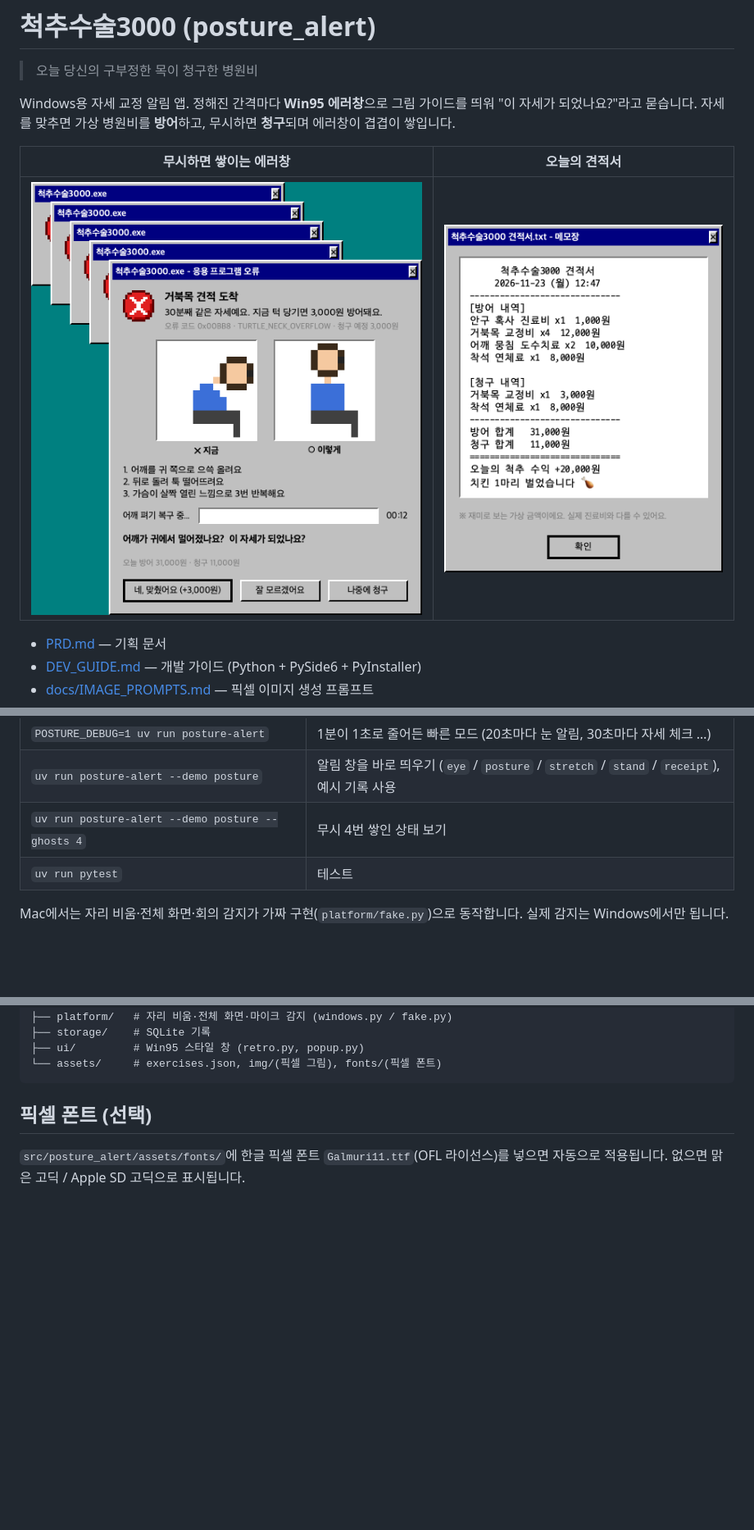
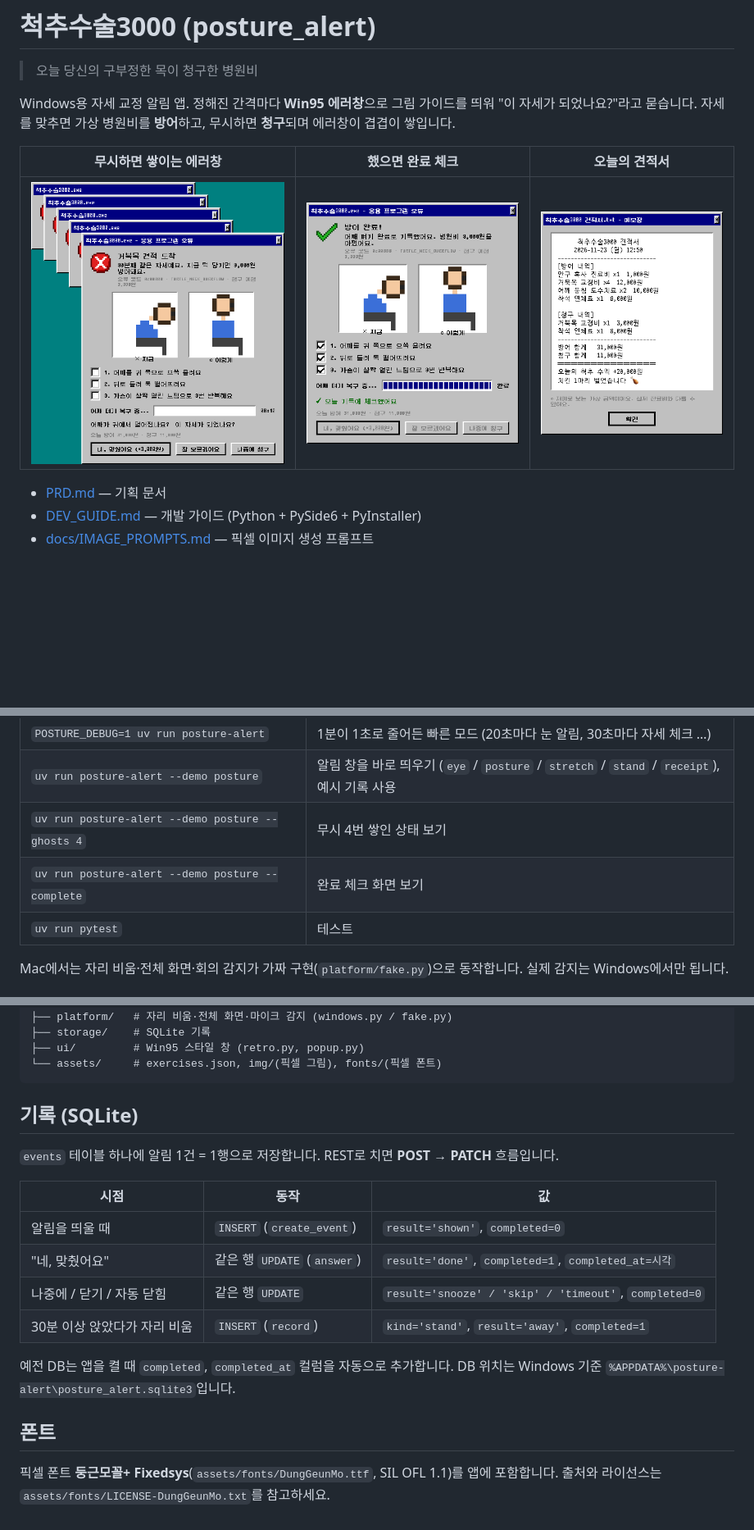
Before and after one commit to JiwonLee42/posture_alert, a Markdown page: README.md, 3 parts joined by grey strips. Shown at 82% size. Drawn GitHub-style; pictures changed too: docs/screenshots/done.png (added), docs/screenshots/posture_ghosts.png, docs/screenshots/receipt.png; blank space fills up the shorter version.

````diff
--- a/README.md
+++ b/README.md
@@ -4,9 +4,9 @@
 
 Windows용 자세 교정 알림 앱. 정해진 간격마다 **Win95 에러창**으로 그림 가이드를 띄워 "이 자세가 되었나요?"라고 묻습니다. 자세를 맞추면 가상 병원비를 **방어**하고, 무시하면 **청구**되며 에러창이 겹겹이 쌓입니다.
 
-| 무시하면 쌓이는 에러창 | 오늘의 견적서 |
-|---|---|
-| ![](docs/screenshots/posture_ghosts.png) | ![](docs/screenshots/receipt.png) |
+| 무시하면 쌓이는 에러창 | 했으면 완료 체크 | 오늘의 견적서 |
+|---|---|---|
+| ![](docs/screenshots/posture_ghosts.png) | ![](docs/screenshots/done.png) | ![](docs/screenshots/receipt.png) |
 
 - [PRD.md](PRD.md) — 기획 문서
 - [DEV_GUIDE.md](DEV_GUIDE.md) — 개발 가이드 (Python + PySide6 + PyInstaller)
@@ -26,6 +26,7 @@ uv run posture-alert
 | `POSTURE_DEBUG=1 uv run posture-alert` | 1분이 1초로 줄어든 빠른 모드 (20초마다 눈 알림, 30초마다 자세 체크 …) |
 | `uv run posture-alert --demo posture` | 알림 창을 바로 띄우기 (`eye` / `posture` / `stretch` / `stand` / `receipt`), 예시 기록 사용 |
 | `uv run posture-alert --demo posture --ghosts 4` | 무시 4번 쌓인 상태 보기 |
+| `uv run posture-alert --demo posture --complete` | 완료 체크 화면 보기 |
 | `uv run pytest` | 테스트 |
 
 Mac에서는 자리 비움·전체 화면·회의 감지가 가짜 구현(`platform/fake.py`)으로 동작합니다. 실제 감지는 Windows에서만 됩니다.
@@ -45,6 +46,19 @@ src/posture_alert/
 └── assets/     # exercises.json, img/(픽셀 그림), fonts/(픽셀 폰트)
 ```
 
-## 픽셀 폰트 (선택)
+## 기록 (SQLite)
 
-`src/posture_alert/assets/fonts/`에 한글 픽셀 폰트 `Galmuri11.ttf`(OFL 라이선스)를 넣으면 자동으로 적용됩니다. 없으면 맑은 고딕 / Apple SD 고딕으로 표시됩니다.
+`events` 테이블 하나에 알림 1건 = 1행으로 저장합니다. REST로 치면 **POST → PATCH** 흐름입니다.
+
+| 시점 | 동작 | 값 |
+|---|---|---|
+| 알림을 띄울 때 | `INSERT` (`create_event`) | `result='shown'`, `completed=0` |
+| "네, 맞췄어요" | 같은 행 `UPDATE` (`answer`) | `result='done'`, `completed=1`, `completed_at=시각` |
+| 나중에 / 닫기 / 자동 닫힘 | 같은 행 `UPDATE` | `result='snooze' / 'skip' / 'timeout'`, `completed=0` |
+| 30분 이상 앉았다가 자리 비움 | `INSERT` (`record`) | `kind='stand'`, `result='away'`, `completed=1` |
+
+예전 DB는 앱을 켤 때 `completed`, `completed_at` 컬럼을 자동으로 추가합니다. DB 위치는 Windows 기준 `%APPDATA%\posture-alert\posture_alert.sqlite3`입니다.
+
+## 폰트
+
+픽셀 폰트 **둥근모꼴+ Fixedsys**(`assets/fonts/DungGeunMo.ttf`, SIL OFL 1.1)를 앱에 포함합니다. 출처와 라이선스는 `assets/fonts/LICENSE-DungGeunMo.txt`를 참고하세요.
````
Also changed, not shown: docs/screenshots/eye.png, docs/screenshots/stand.png, 7 other files.
